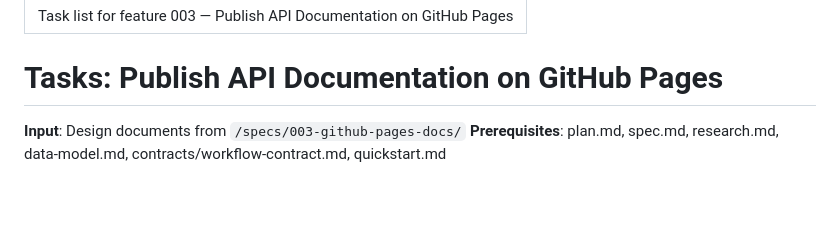
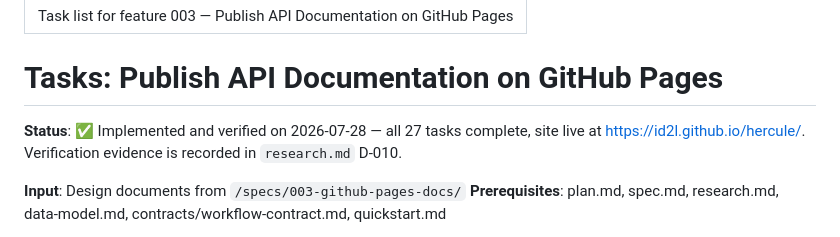
Before and after one commit to ID2L/hercule, a Markdown page: specs/003-github-pages-docs/tasks.md, the part around one of its changes. GitHub-like rendering; blank space fills up the shorter version.

```diff
--- a/specs/003-github-pages-docs/tasks.md
+++ b/specs/003-github-pages-docs/tasks.md
@@ -4,6 +4,9 @@ description: "Task list for feature 003 — Publish API Documentation on GitHub
 ---
 
 # Tasks: Publish API Documentation on GitHub Pages
+
+**Status**: ✅ Implemented and verified on 2026-07-28 — all 27 tasks complete, site live at
+<https://id2l.github.io/hercule/>. Verification evidence is recorded in `research.md` D-010.
 
 **Input**: Design documents from `/specs/003-github-pages-docs/`
 **Prerequisites**: plan.md, spec.md, research.md, data-model.md, contracts/workflow-contract.md, quickstart.md
```
Also changed, not shown: other parts of specs/003-github-pages-docs/tasks.md (+27 -27 lines), specs/003-github-pages-docs/research.md (+36 -1 lines).
